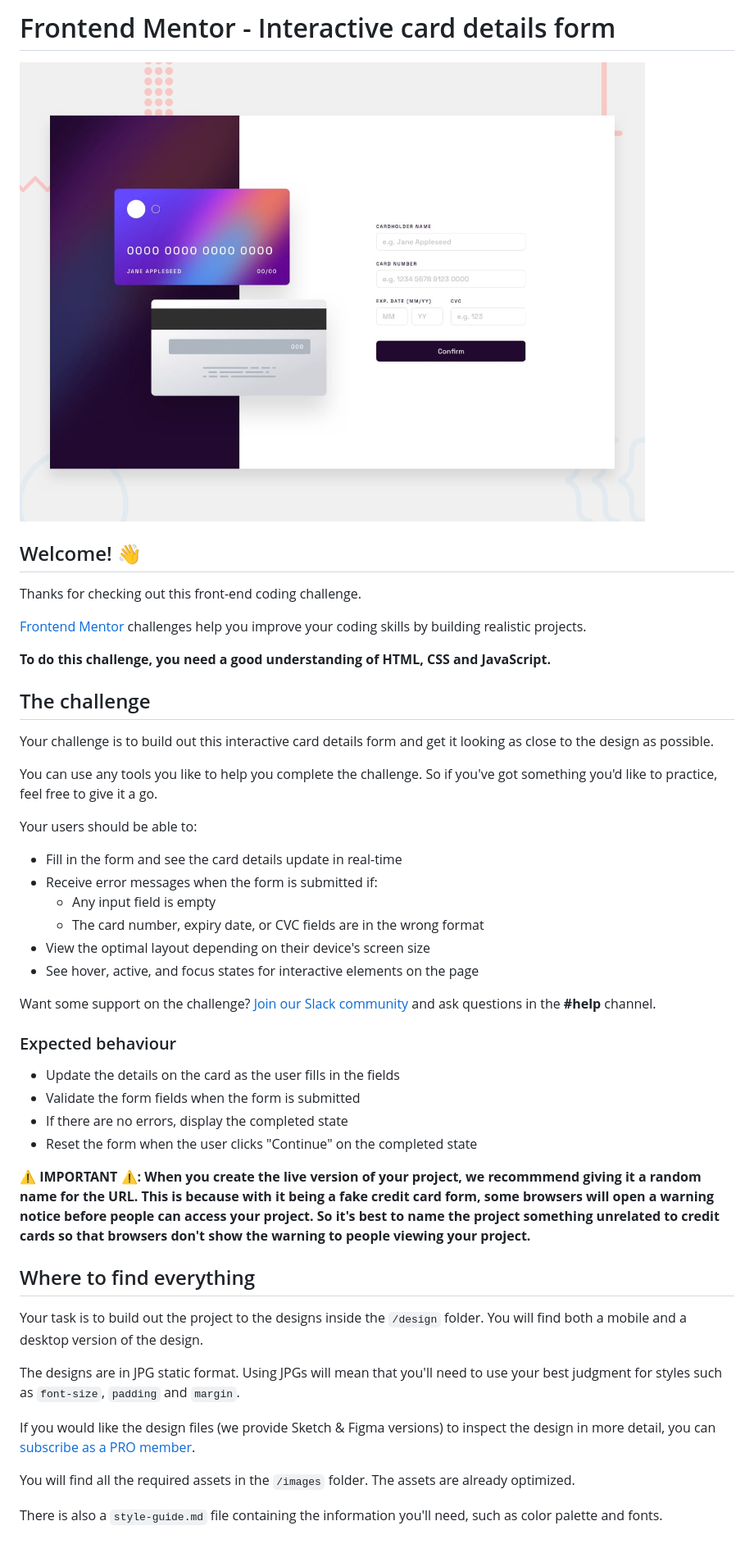
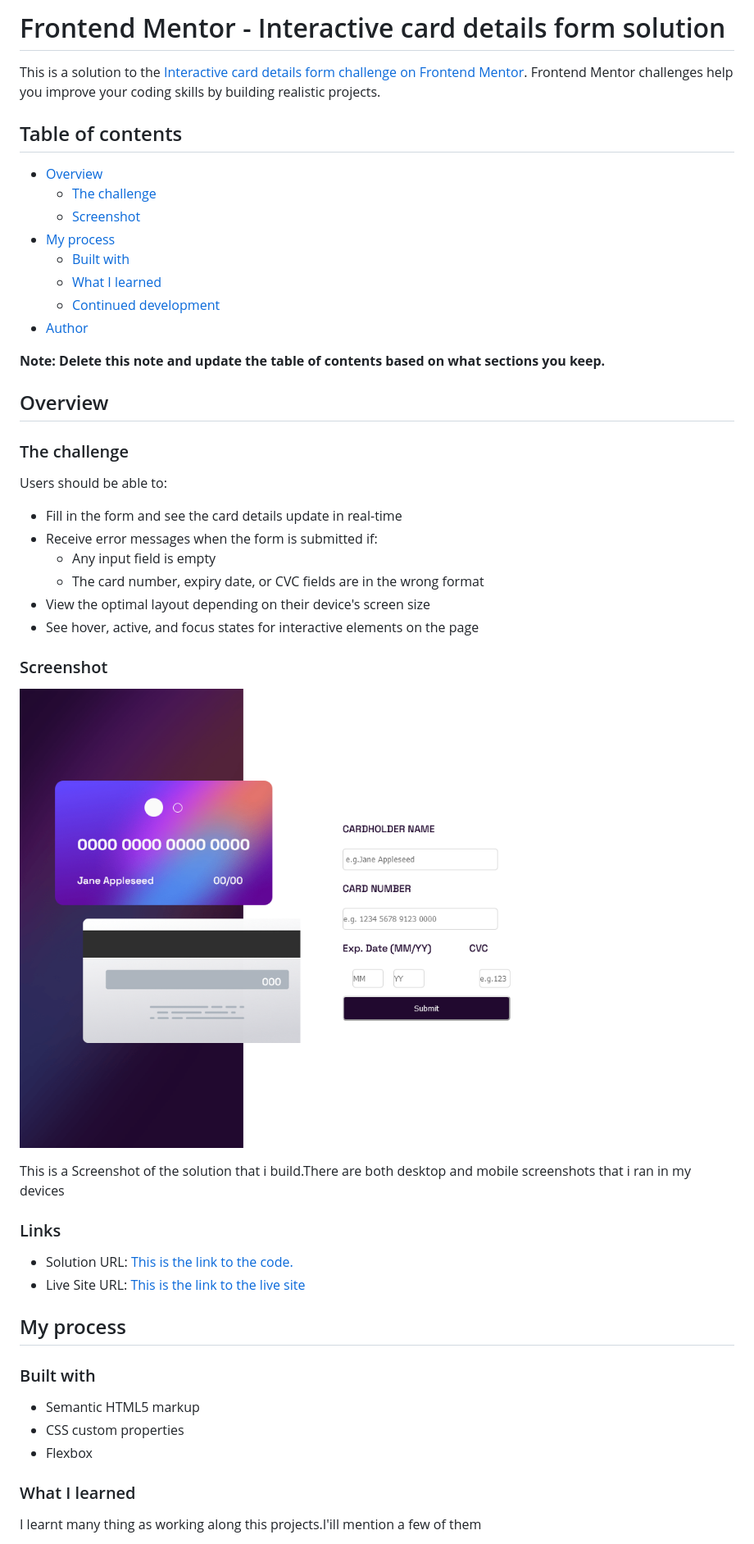
Before and after one commit to Suleman-Tasawar/Interactive-Card, a Markdown page: README.md, the part around the change printed below. Shown: that part at 82% size. Drawn GitHub-style; pictures changed too: Screenshots/desktop.png (added).

Commit message:
Optimized the code

```diff
--- a/README.md
+++ b/README.md
@@ -1,22 +1,25 @@
-# Frontend Mentor - Interactive card details form
+# Frontend Mentor - Interactive card details form solution
 
-![Design preview for the Interactive card details form coding challenge](./design/desktop-preview.jpg)
+This is a solution to the [Interactive card details form challenge on Frontend Mentor](https://www.frontendmentor.io/challenges/interactive-card-details-form-XpS8cKZDWw). Frontend Mentor challenges help you improve your coding skills by building realistic projects.
 
-## Welcome! 👋
+## Table of contents
 
-Thanks for checking out this front-end coding challenge.
+- [Overview](#overview)
+  - [The challenge](#the-challenge)
+  - [Screenshot](#screenshot)
+- [My process](#my-process)
+  - [Built with](#built-with)
+  - [What I learned](#what-i-learned)
+  - [Continued development](#continued-development)
+- [Author](#author)
 
-[Frontend Mentor](https://www.frontendmentor.io) challenges help you improve your coding skills by building realistic projects.
+**Note: Delete this note and update the table of contents based on what sections you keep.**
 
-**To do this challenge, you need a good understanding of HTML, CSS and JavaScript.**
+## Overview
 
-## The challenge
+### The challenge
 
-Your challenge is to build out this interactive card details form and get it looking as close to the design as possible.
-
-You can use any tools you like to help you complete the challenge. So if you've got something you'd like to practice, feel free to give it a go.
-
-Your users should be able to:
+Users should be able to:
 
 - Fill in the form and see the card details update in real-time
 - Receive error messages when the form is submitted if:
@@ -25,26 +28,26 @@ Your users should be able to:
 - View the optimal layout depending on their device's screen size
 - See hover, active, and focus states for interactive elements on the page
 
-Want some support on the challenge? [Join our Slack community](https://www.frontendmentor.io/slack) and ask questions in the **#help** channel.
+### Screenshot
 
-### Expected behaviour
+![](Screenshots/desktop.png)
 
-- Update the details on the card as the user fills in the fields
-- Validate the form fields when the form is submitted
-- If there are no errors, display the completed state
-- Reset the form when the user clicks "Continue" on the completed state
+This is a Screenshot of the solution that i build.There are both desktop and mobile screenshots that i ran in my devices
 
-**⚠️ IMPORTANT ⚠️: When you create the live version of your project, we recommmend giving it a random name for the URL. This is because with it being a fake credit card form, some browsers will open a warning notice before people can access your project. So it's best to name the project something unrelated to credit cards so that browsers don't show the warning to people viewing your project.**
+### Links
 
-## Where to find everything
+- Solution URL: [This is the link to the code.](https://github.com/Suleman-Tasawar/Interactive-Card)
+- Live Site URL: [This is the link to the live site](https://github.com/Suleman-Tasawar/Interactive-Card/)
 
-Your task is to build out the project to the designs inside the `/design` folder. You will find both a mobile and a desktop version of the design.
+## My process
 
-The designs are in JPG static format. Using JPGs will mean that you'll need to use your best judgment for styles such as `font-size`, `padding` and `margin`.
+### Built with
 
-If you would like the design files (we provide Sketch & Figma versions) to inspect the design in more detail, you can [subscribe as a PRO member](https://www.frontendmentor.io/pro).
+- Semantic HTML5 markup
+- CSS custom properties
+- Flexbox
 
-You will find all the required assets in the `/images` folder. The assets are already optimized.
+### What I learned
 
-There is also a `style-guide.md` file containing the information you'll need, such as color palette and fonts.
+I learnt many thing as working along this projects.I'ill mention a few of them
 
```
Also changed, not shown: other parts of README.md (+58 -43 lines), README-template.md (deleted, +0 -115 lines), 3 other files.
